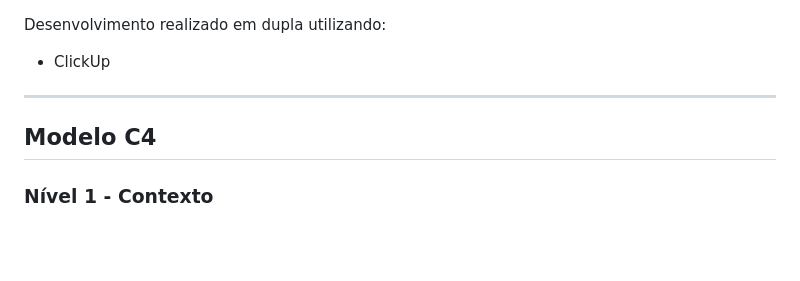
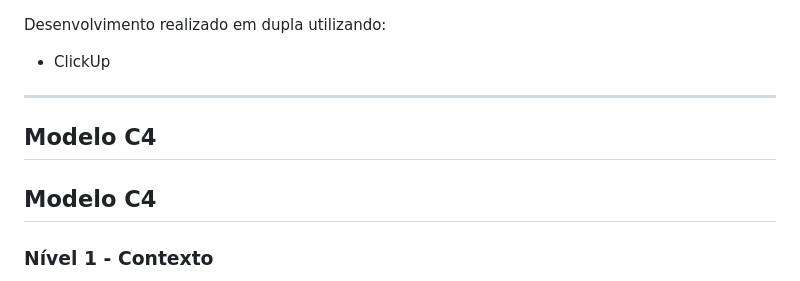
Before and after one commit to RafaelBandoch/N1-PROGRAMACAOWEB, a Markdown page: README.md, the part around one of its changes. GitHub-like rendering; blank space fills up the shorter version.

```diff
--- a/README.md
+++ b/README.md
@@ -131,4 +131,6 @@ Desenvolvimento realizado em dupla utilizando:
 
 ## Modelo C4
 
+## Modelo C4
+
 ### Nível 1 - Contexto
```
Also changed, not shown: other parts of README.md (+2 -2 lines).
